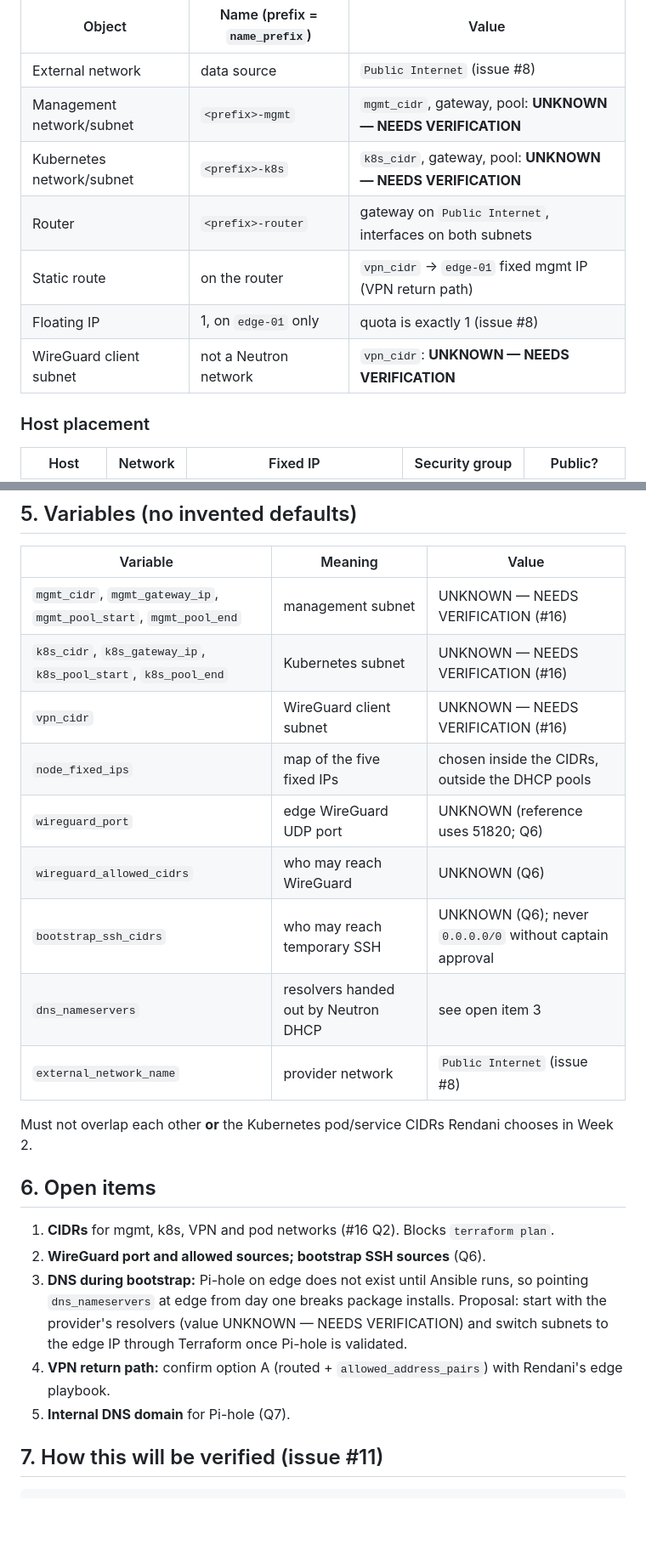
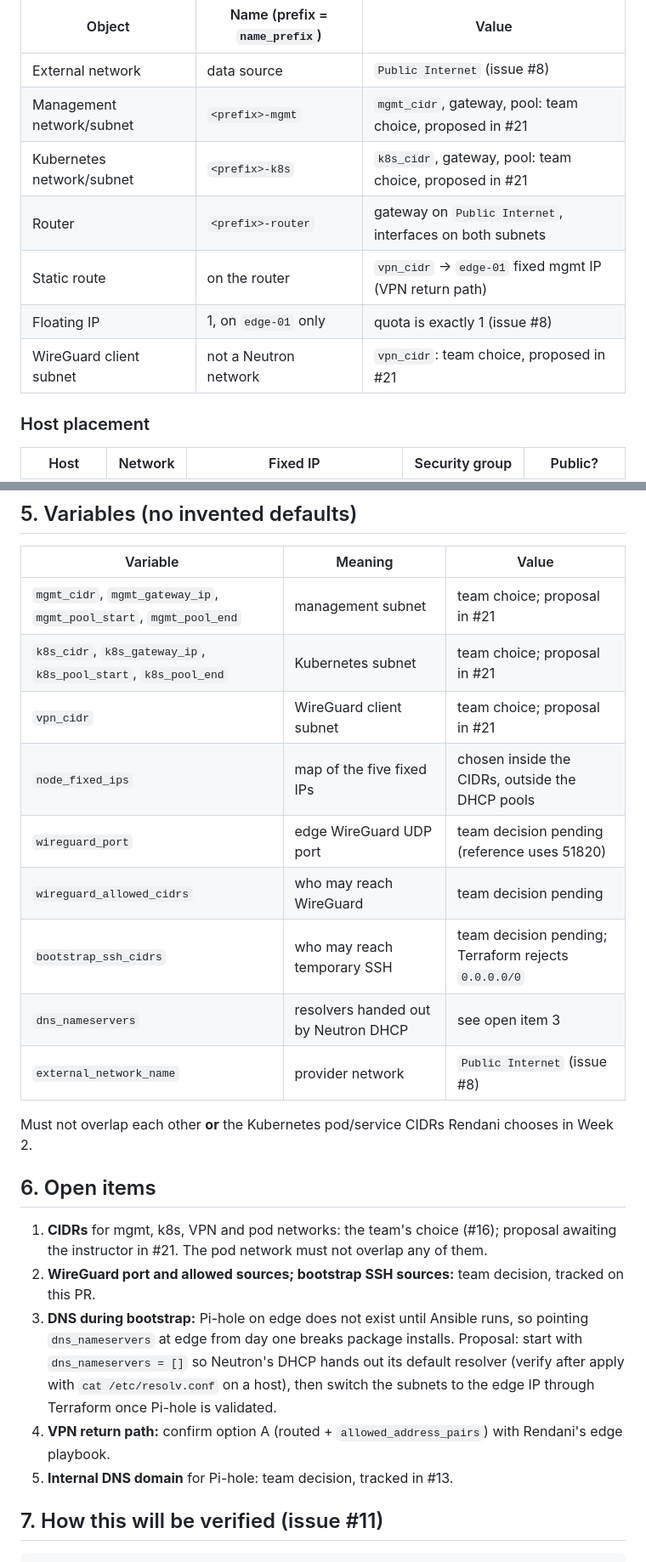
Before and after one commit to chpc-tech-eval/purple-team1-scc26, a Markdown page: docs/network-design.md, 2 parts joined by grey strips. Shown at 85% size. Drawn GitHub-style; blank space fills up the shorter version.

Commit message:
docs: update network design with #16 answers (review on #18)
CIDRs are the team's choice (proposal in #21), state stays local, Rocky 9
bootstrap user is rocky, edge-01 flavor is large (#22). Remove references
to the DECISIONS.md question list; questions now live in issues. Start
with dns_nameservers = [] during bootstrap.

```diff
--- a/docs/network-design.md
+++ b/docs/network-design.md
@@ -37,12 +37,12 @@ flowchart TB
 | Object | Name (prefix = `name_prefix`) | Value |
 | --- | --- | --- |
 | External network | data source | `Public Internet` (issue #8) |
-| Management network/subnet | `<prefix>-mgmt` | `mgmt_cidr`, gateway, pool: **UNKNOWN — NEEDS VERIFICATION** |
-| Kubernetes network/subnet | `<prefix>-k8s` | `k8s_cidr`, gateway, pool: **UNKNOWN — NEEDS VERIFICATION** |
+| Management network/subnet | `<prefix>-mgmt` | `mgmt_cidr`, gateway, pool: team choice, proposed in #21 |
+| Kubernetes network/subnet | `<prefix>-k8s` | `k8s_cidr`, gateway, pool: team choice, proposed in #21 |
 | Router | `<prefix>-router` | gateway on `Public Internet`, interfaces on both subnets |
 | Static route | on the router | `vpn_cidr` → `edge-01` fixed mgmt IP (VPN return path) |
 | Floating IP | 1, on `edge-01` only | quota is exactly 1 (issue #8) |
-| WireGuard client subnet | not a Neutron network | `vpn_cidr`: **UNKNOWN — NEEDS VERIFICATION** |
+| WireGuard client subnet | not a Neutron network | `vpn_cidr`: team choice, proposed in #21 |
 
 ### Host placement
 
@@ -126,13 +126,13 @@ Not carried over from the reference (outside the five-node POC): Slurm, NFS, Her
 
 | Variable | Meaning | Value |
 | --- | --- | --- |
-| `mgmt_cidr`, `mgmt_gateway_ip`, `mgmt_pool_start`, `mgmt_pool_end` | management subnet | UNKNOWN — NEEDS VERIFICATION (#16) |
-| `k8s_cidr`, `k8s_gateway_ip`, `k8s_pool_start`, `k8s_pool_end` | Kubernetes subnet | UNKNOWN — NEEDS VERIFICATION (#16) |
-| `vpn_cidr` | WireGuard client subnet | UNKNOWN — NEEDS VERIFICATION (#16) |
+| `mgmt_cidr`, `mgmt_gateway_ip`, `mgmt_pool_start`, `mgmt_pool_end` | management subnet | team choice; proposal in #21 |
+| `k8s_cidr`, `k8s_gateway_ip`, `k8s_pool_start`, `k8s_pool_end` | Kubernetes subnet | team choice; proposal in #21 |
+| `vpn_cidr` | WireGuard client subnet | team choice; proposal in #21 |
 | `node_fixed_ips` | map of the five fixed IPs | chosen inside the CIDRs, outside the DHCP pools |
-| `wireguard_port` | edge WireGuard UDP port | UNKNOWN (reference uses 51820; Q6) |
-| `wireguard_allowed_cidrs` | who may reach WireGuard | UNKNOWN (Q6) |
-| `bootstrap_ssh_cidrs` | who may reach temporary SSH | UNKNOWN (Q6); never `0.0.0.0/0` without captain approval |
+| `wireguard_port` | edge WireGuard UDP port | team decision pending (reference uses 51820) |
+| `wireguard_allowed_cidrs` | who may reach WireGuard | team decision pending |
+| `bootstrap_ssh_cidrs` | who may reach temporary SSH | team decision pending; Terraform rejects `0.0.0.0/0` |
 | `dns_nameservers` | resolvers handed out by Neutron DHCP | see open item 3 |
 | `external_network_name` | provider network | `Public Internet` (issue #8) |
 
@@ -140,11 +140,11 @@ Must not overlap each other **or** the Kubernetes pod/service CIDRs Rendani choo
 
 ## 6. Open items
 
-1. **CIDRs** for mgmt, k8s, VPN and pod networks (#16 Q2). Blocks `terraform plan`.
-2. **WireGuard port and allowed sources; bootstrap SSH sources** (Q6).
-3. **DNS during bootstrap:** Pi-hole on edge does not exist until Ansible runs, so pointing `dns_nameservers` at edge from day one breaks package installs. Proposal: start with the provider's resolvers (value UNKNOWN — NEEDS VERIFICATION) and switch subnets to the edge IP through Terraform once Pi-hole is validated.
+1. **CIDRs** for mgmt, k8s, VPN and pod networks: the team's choice (#16); proposal awaiting the instructor in #21. The pod network must not overlap any of them.
+2. **WireGuard port and allowed sources; bootstrap SSH sources:** team decision, tracked on this PR.
+3. **DNS during bootstrap:** Pi-hole on edge does not exist until Ansible runs, so pointing `dns_nameservers` at edge from day one breaks package installs. Proposal: start with `dns_nameservers = []` so Neutron's DHCP hands out its default resolver (verify after apply with `cat /etc/resolv.conf` on a host), then switch the subnets to the edge IP through Terraform once Pi-hole is validated.
 4. **VPN return path:** confirm option A (routed + `allowed_address_pairs`) with Rendani's edge playbook.
-5. **Internal DNS domain** for Pi-hole (Q7).
+5. **Internal DNS domain** for Pi-hole: team decision, tracked in #13.
 
 ## 7. How this will be verified (issue #11)
 
```
Also changed, not shown: other parts of docs/network-design.md (+1 -1 lines).
